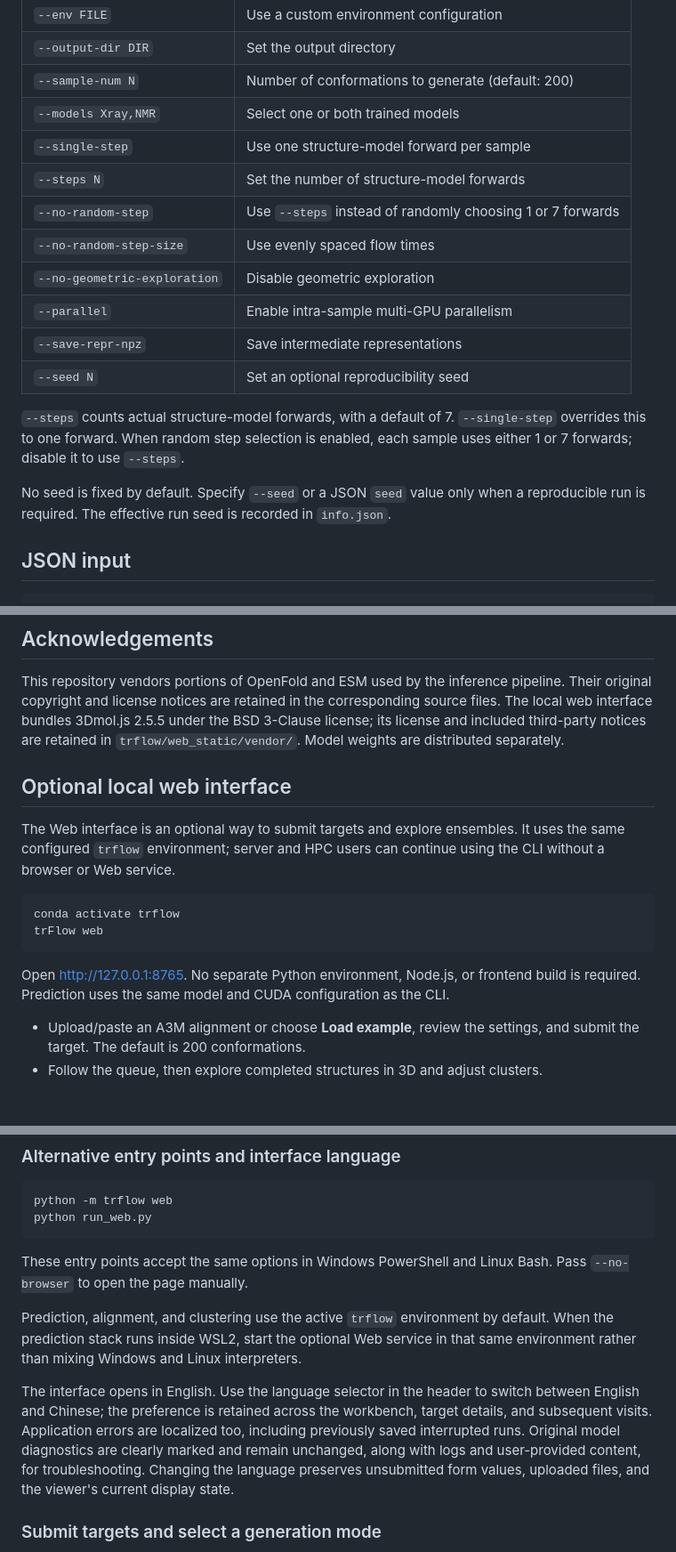
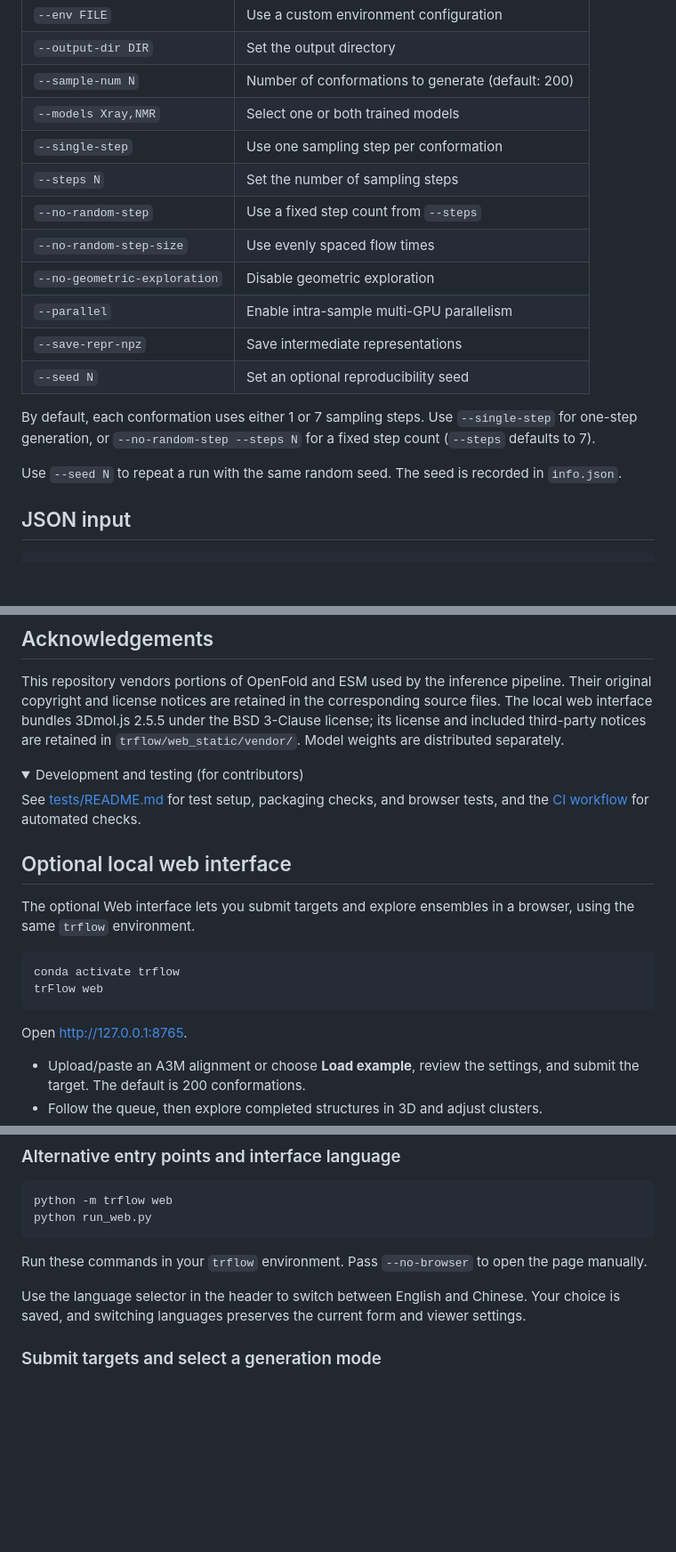
Before and after one commit to YangLab-SDU/trFlow, a Markdown page: README.md, 3 parts joined by grey strips. Shown at 89% size. Drawn GitHub-style; folded sections open; blank space fills up the shorter version.

````diff
--- a/README.md
+++ b/README.md
@@ -197,22 +155,21 @@ to select a different ensemble size.
 | `--output-dir DIR` | Set the output directory |
 | `--sample-num N` | Number of conformations to generate (default: 200) |
 | `--models Xray,NMR` | Select one or both trained models |
-| `--single-step` | Use one structure-model forward per sample |
-| `--steps N` | Set the number of structure-model forwards |
-| `--no-random-step` | Use `--steps` instead of randomly choosing 1 or 7 forwards |
+| `--single-step` | Use one sampling step per conformation |
+| `--steps N` | Set the number of sampling steps |
+| `--no-random-step` | Use a fixed step count from `--steps` |
 | `--no-random-step-size` | Use evenly spaced flow times |
 | `--no-geometric-exploration` | Disable geometric exploration |
 | `--parallel` | Enable intra-sample multi-GPU parallelism |
 | `--save-repr-npz` | Save intermediate representations |
 | `--seed N` | Set an optional reproducibility seed |
 
-`--steps` counts actual structure-model forwards, with a default of 7.
-`--single-step` overrides this to one forward. When random step selection is
-enabled, each sample uses either 1 or 7 forwards; disable it to use `--steps`.
+By default, each conformation uses either 1 or 7 sampling steps. Use
+`--single-step` for one-step generation, or `--no-random-step --steps N` for a
+fixed step count (`--steps` defaults to 7).
 
-No seed is fixed by default. Specify `--seed` or a JSON `seed` value only when
-a reproducible run is required. The effective run seed is recorded in
-`info.json`.
+Use `--seed N` to repeat a run with the same random seed. The seed is recorded
+in `info.json`.
 
 ## JSON input
 
@@ -356,20 +275,27 @@ the BSD 3-Clause license; its license and included third-party notices are
 retained in `trflow/web_static/vendor/`.
 Model weights are distributed separately.
 
+<details>
+
+<summary>Development and testing (for contributors)</summary>
+
+See [tests/README.md](tests/README.md) for test setup, packaging checks, and
+browser tests, and the [CI workflow](.github/workflows/cpu-web.yml) for automated
+checks.
+
+</details>
+
 ## Optional local web interface
 
-The Web interface is an optional way to submit targets and explore ensembles.
-It uses the same configured `trflow` environment; server and HPC users can
-continue using the CLI without a browser or Web service.
+The optional Web interface lets you submit targets and explore ensembles in a
+browser, using the same `trflow` environment.
 
 ```bash
 conda activate trflow
 trFlow web
 ```
 
-Open [http://127.0.0.1:8765](http://127.0.0.1:8765). No separate Python environment,
-Node.js, or frontend build is required. Prediction uses the same model and CUDA
-configuration as the CLI.
+Open [http://127.0.0.1:8765](http://127.0.0.1:8765).
 
 - Upload/paste an A3M alignment or choose **Load example**, review the settings,
   and submit the target. The default is 200 conformations.
@@ -392,22 +318,12 @@ python -m trflow web
 python run_web.py
 ```
 
-These entry points accept the same options in Windows PowerShell and Linux
-Bash. Pass `--no-browser` to open the page manually.
+Run these commands in your `trflow` environment. Pass `--no-browser` to open
+the page manually.
 
-Prediction, alignment, and clustering use the active `trflow` environment by
-default. When the prediction stack runs inside WSL2, start the optional Web
-service in that same environment rather than mixing Windows and Linux
-interpreters.
-
-The interface opens in English. Use the language selector in the header to
-switch between English and Chinese; the preference is retained across the
-workbench, target details, and subsequent visits.
-Application errors are localized too, including previously saved interrupted
-runs. Original model diagnostics are clearly marked and remain unchanged,
-along with logs and user-provided content, for troubleshooting. Changing the
-language preserves unsubmitted form values, uploaded files, and the viewer's
-current display state.
+Use the language selector in the header to switch between English and Chinese.
+Your choice is saved, and switching languages preserves the current form and
+viewer settings.
 
 ### Submit targets and select a generation mode
 
````
Also changed, not shown: other parts of README.md (+27 -112 lines).
